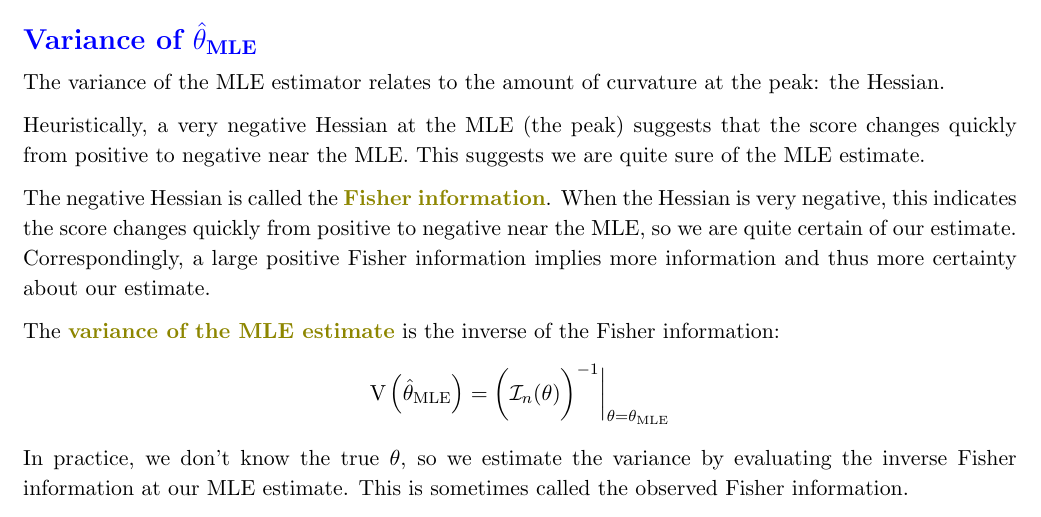
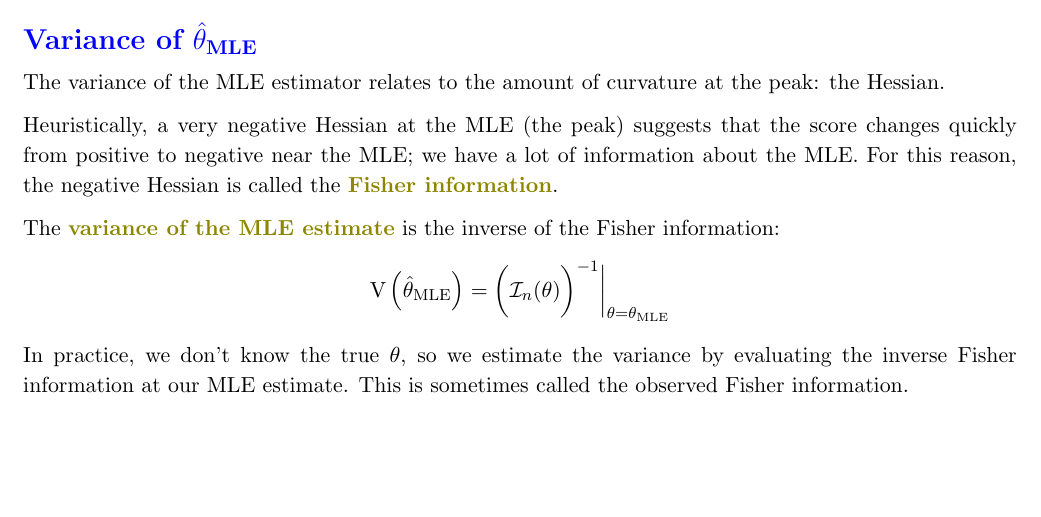
Before and after one commit to ilundberg/teaching, a LaTeX document (GLM_handout.tex): part of page 3 of 7, cut so that both start at the same text, the shorter picture padded with empty space. Compiled offline with pdfLaTeX; a missing bibliography style is replaced by a similar one.

Commit message:
Removed redundancy in explanation of the Fisher information

```diff
--- a/GLM_handout.tex
+++ b/GLM_handout.tex
@@ -169,9 +169,7 @@ $$H = \nabla \nabla^T \ell\left(\vec{\theta}\mid \mathbf{X},\vec{y}\right) = \be
 
 The variance of the MLE estimator relates to the amount of curvature at the peak: the Hessian.
 
-Heuristically, a very negative Hessian at the MLE (the peak) suggests that the score changes quickly from positive to negative near the MLE. This suggests we are quite sure of the MLE estimate.
-
-The negative Hessian is called the \bgreen{Fisher information}. When the Hessian is very negative, this indicates the score changes quickly from positive to negative near the MLE, so we are quite certain of our estimate. Correspondingly, a large positive Fisher information implies more information and thus more certainty about our estimate.
+Heuristically, a very negative Hessian at the MLE (the peak) suggests that the score changes quickly from positive to negative near the MLE; we have a lot of information about the MLE. For this reason, the negative Hessian is called the \bgreen{Fisher information}.
 
 The \bgreen{variance of the MLE estimate} is the inverse of the Fisher information:
 $$\V\left(\hat\theta_{\text{MLE}}\right) = \bigg(\mathcal{I}_n(\theta)\bigg)^{-1}\bigg\rvert_{\theta = \theta_\text{MLE}}$$
```
Also changed, not shown: GLM_handout.pdf.
